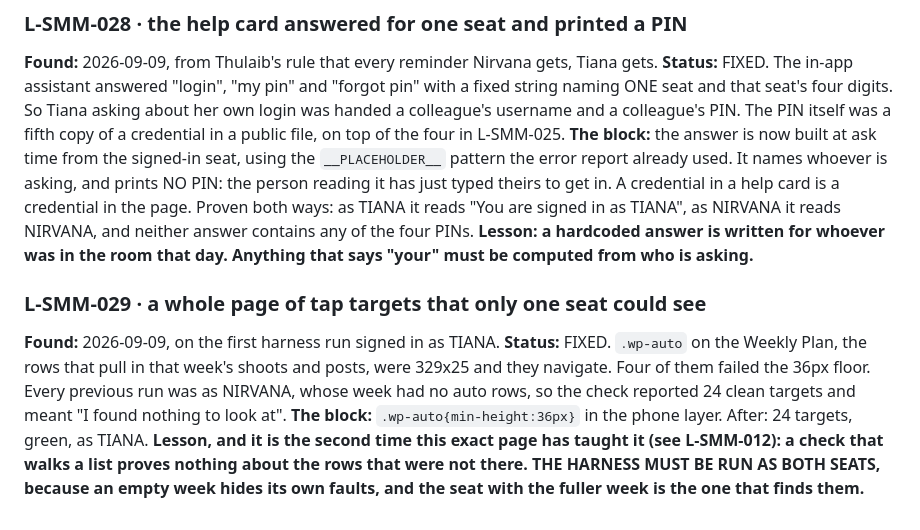
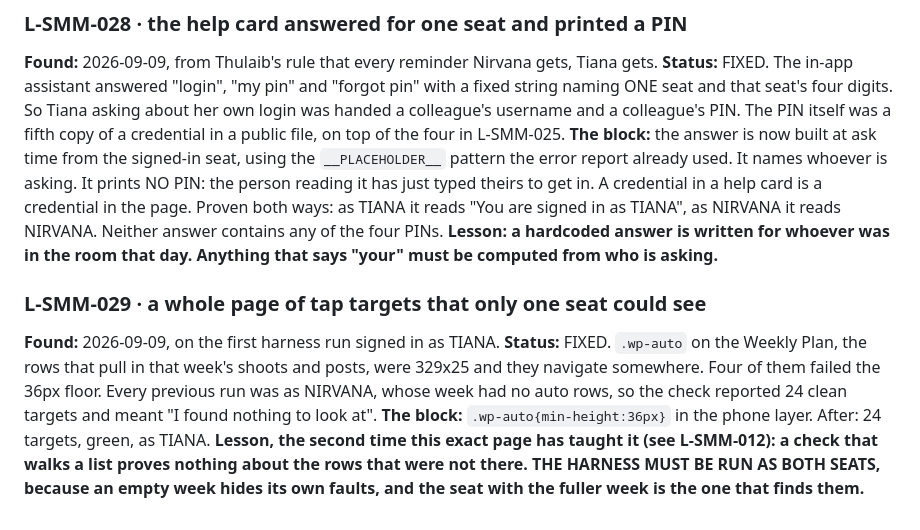
Before and after one commit to businessboosterlk/bb-smm-workspace, a Markdown page: LANDMINES.md, the part around the change. GitHub-like rendering.

Commit message:
L-SMM-028 and 029 wording

```diff
--- a/LANDMINES.md
+++ b/LANDMINES.md
@@ -495,10 +495,10 @@ was a fifth copy of a credential in a public file, on top of the four in
 L-SMM-025.
 **The block:** the answer is now built at ask time from the signed-in seat, using
 the `__PLACEHOLDER__` pattern the error report already used. It names whoever is
-asking, and prints NO PIN: the person reading it has just typed theirs to get
+asking. It prints NO PIN: the person reading it has just typed theirs to get
 in. A credential in a help card is a credential in the page.
 Proven both ways: as TIANA it reads "You are signed in as TIANA", as NIRVANA it
-reads NIRVANA, and neither answer contains any of the four PINs.
+reads NIRVANA. Neither answer contains any of the four PINs.
 **Lesson: a hardcoded answer is written for whoever was in the room that day.
 Anything that says "your" must be computed from who is asking.**
 
@@ -506,12 +506,11 @@ Anything that says "your" must be computed from who is asking.**
 **Found:** 2026-09-09, on the first harness run signed in as TIANA.
 **Status:** FIXED.
 `.wp-auto` on the Weekly Plan, the rows that pull in that week's shoots and
-posts, were 329x25 and they navigate. Four of them failed the 36px floor. Every
+posts, were 329x25 and they navigate somewhere. Four of them failed the 36px floor. Every
 previous run was as NIRVANA, whose week had no auto rows, so the check reported
 24 clean targets and meant "I found nothing to look at".
 **The block:** `.wp-auto{min-height:36px}` in the phone layer. After: 24 targets,
 green, as TIANA.
-**Lesson, and it is the second time this exact page has taught it (see
-L-SMM-012): a check that walks a list proves nothing about the rows that were
+**Lesson, the second time this exact page has taught it (see L-SMM-012): a check that walks a list proves nothing about the rows that were
 not there. THE HARNESS MUST BE RUN AS BOTH SEATS, because an empty week hides
 its own faults, and the seat with the fuller week is the one that finds them.**
```
